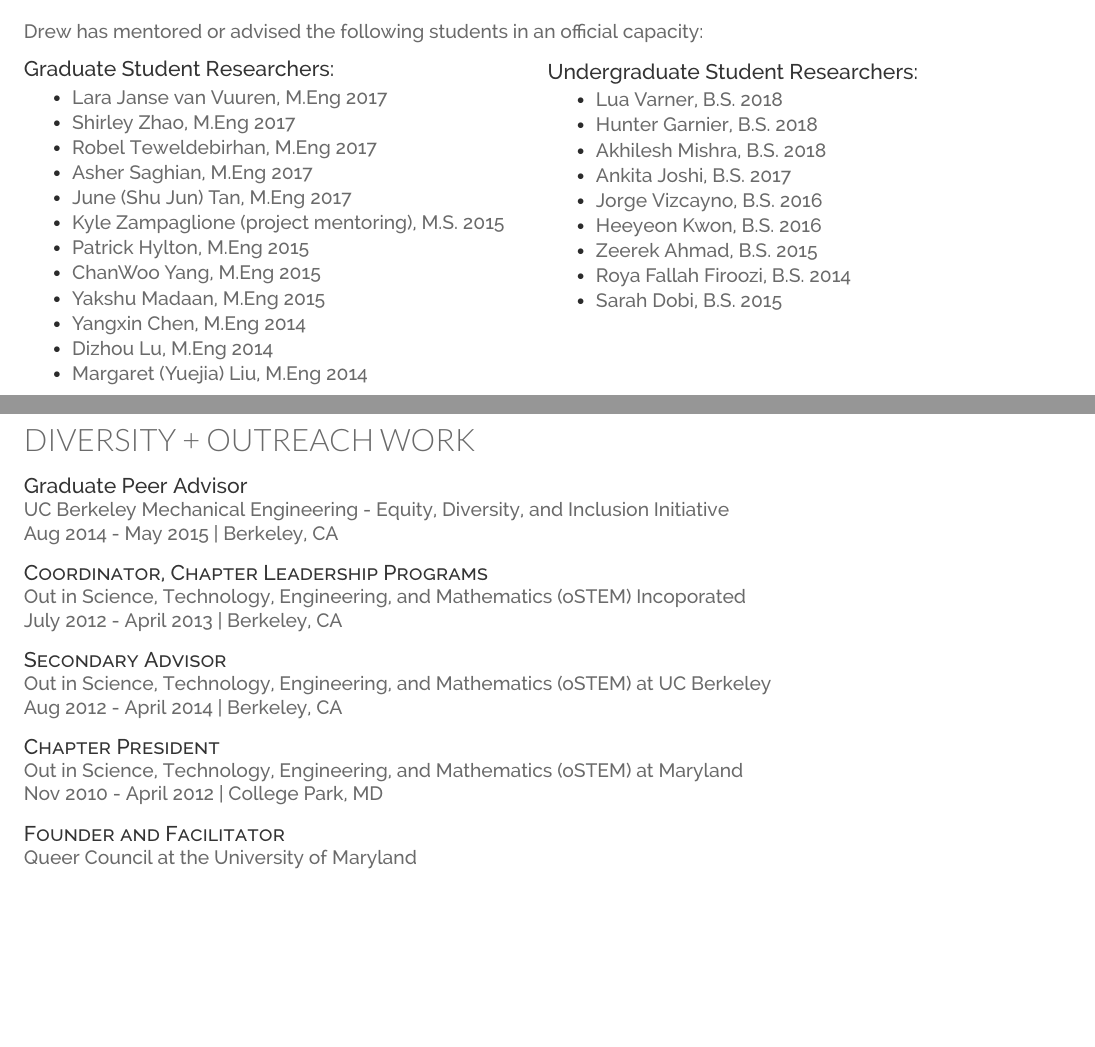
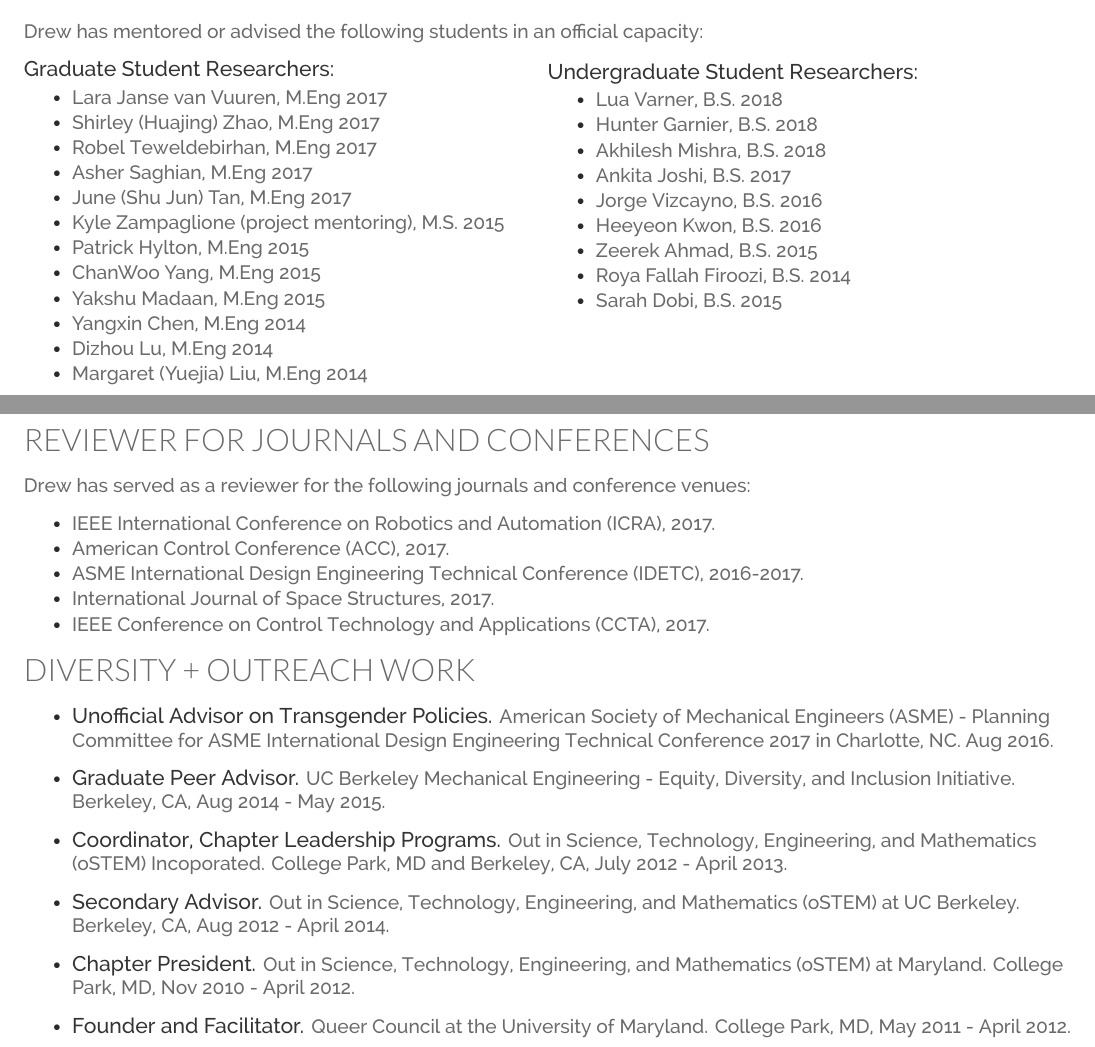
Before and after one commit to apsabelhaus/CV_apsabelhaus, a LaTeX CV (CV_apsabelhaus.tex): two parts of pages 2 and 3 of 3, joined at a grey line, cut so that both start at the same text, the shorter picture padded with empty space. Compiled offline with XeLaTeX.

Commit message:
Updated CV to include papers that I've refereed. Also chaneged the diversity section.

```diff
--- a/CV_apsabelhaus.tex
+++ b/CV_apsabelhaus.tex
@@ -271,7 +270,7 @@
 \begin{tightitemize}
 
 \item Lara Janse van Vuuren, M.Eng 2017
-\item Shirley Zhao, M.Eng 2017
+\item Shirley (Huajing) Zhao, M.Eng 2017
 \item Robel Teweldebirhan, M.Eng 2017
 \item Asher Saghian, M.Eng 2017
 \item June (Shu Jun) Tan, M.Eng 2017
@@ -310,6 +309,33 @@
 \end{minipage}
 
 
+%-----------------------------------------------------
+% Refereed papers (when I was a reviewer)
+%-----------------------------------------------------
+
+\section{Reviewer for Journals and Conferences}
+
+\vspace{0.2cm}
+
+Drew has served as a reviewer for the following journals and conference venues:
+
+\vspace{0.2cm}
+
+\begin{tightitemize}
+
+\item IEEE International Conference on Robotics and Automation (ICRA), 2017.
+
+\item American Control Conference (ACC), 2017.
+
+\item ASME International Design Engineering Technical Conference (IDETC), 2016-2017.
+
+\item International Journal of Space Structures, 2017.
+
+\item IEEE Conference on Control Technology and Applications (CCTA), 2017.
+
+\end{tightitemize}
+
+
 %---------------------------------------------------------------------
 % Diversity and Outreach
 %---------------------------------------------------------------------
@@ -319,54 +345,26 @@
 %\vspace{0.4cm}
 \vspace{0.2cm}
 
-%------------------------------------------
+\begin{itemize}
 
-\descript{Graduate Peer Advisor}
-\location{UC Berkeley Mechanical Engineering - Equity, Diversity, and Inclusion Initiative}
-\location{Aug 2014 - May 2015 | Berkeley, CA}
+\item \fontdescript{Unofficial Advisor on Transgender Policies}. \fontlocation{American Society of Mechanical Engineers (ASME) - Planning Committee for ASME International Design Engineering Technical Conference 2017 in Charlotte, NC. Aug 2016.}
+
+\item \fontdescript{Graduate Peer Advisor}. \fontlocation{UC Berkeley Mechanical Engineering - Equity, Diversity, and Inclusion Initiative. Berkeley, CA, Aug 2014 - May 2015.}
+
+\item \fontdescript{Coordinator, Chapter Leadership Programs}. \fontlocation{Out in Science, Technology, Engineering, and Mathematics (oSTEM) Incoporated. College Park, MD and Berkeley, CA, July 2012 - April 2013.}
+
+\item \fontdescript{Secondary Advisor}. \fontlocation{Out in Science, Technology, Engineering, and Mathematics (oSTEM) at UC Berkeley.  Berkeley, CA, Aug 2012 - April 2014.}
+
+\item \fontdescript{Chapter President}. \fontlocation{Out in Science, Technology, Engineering, and Mathematics (oSTEM) at Maryland. College Park, MD, Nov 2010 - April 2012.}
+
+  \item \fontdescript{Founder and  Facilitator}. \fontlocation{Queer Council at the University of Maryland. College Park, MD, May 2011 - April 2012.}
+
+\end{itemize}
+
 
 
 \sectionspace % Some whitespace after the section
 
-%----------------------------------------------------------
-
-\descript{Coordinator, Chapter Leadership Programs}
-\location{Out in Science, Technology, Engineering, and Mathematics (oSTEM) Incoporated}
-
-\location{July 2012 - April 2013 | Berkeley, CA}
-
-
-\sectionspace % Some whitespace after the section
-
-%---------------------------------------------------------
-
-\descript{Secondary Advisor}
-\location{Out in Science, Technology, Engineering, and Mathematics (oSTEM) at UC Berkeley}
-
-\location{Aug 2012 - April 2014 | Berkeley, CA}
-
-
-\sectionspace % Some whitespace after the section
-
-%----------------------------------------------------------
-
-\descript{Chapter President}
-\location{Out in Science, Technology, Engineering, and Mathematics (oSTEM) at Maryland}
-\location{Nov 2010 - April 2012 | College Park, MD}
-
-
-\sectionspace % Some whitespace after the section
-
-%-----------------------------------------------------
-
-\descript{Founder and  Facilitator}
-\location{Queer Council at the University of Maryland}
-
-\location{May 2011 - April 2012 | College Park, MD}
-
-
-\sectionspace % Some whitespace after the section
-%\end{minipage}%ends the last page
 
 %----------------------------------------------------------------------------------------
 %	SECOND PAGE (EXAMPLE)
```
Also changed, not shown: CV_apsabelhaus.pdf, CV_apsabelhaus.tex (1 more changed lines).
